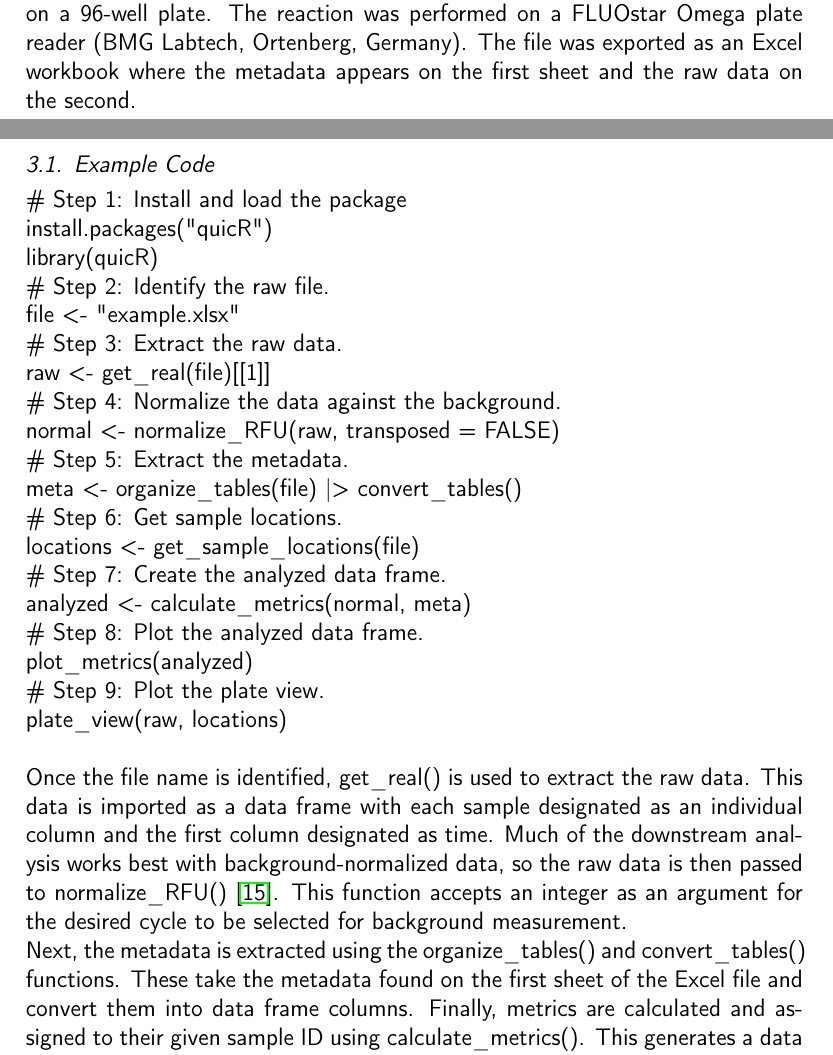
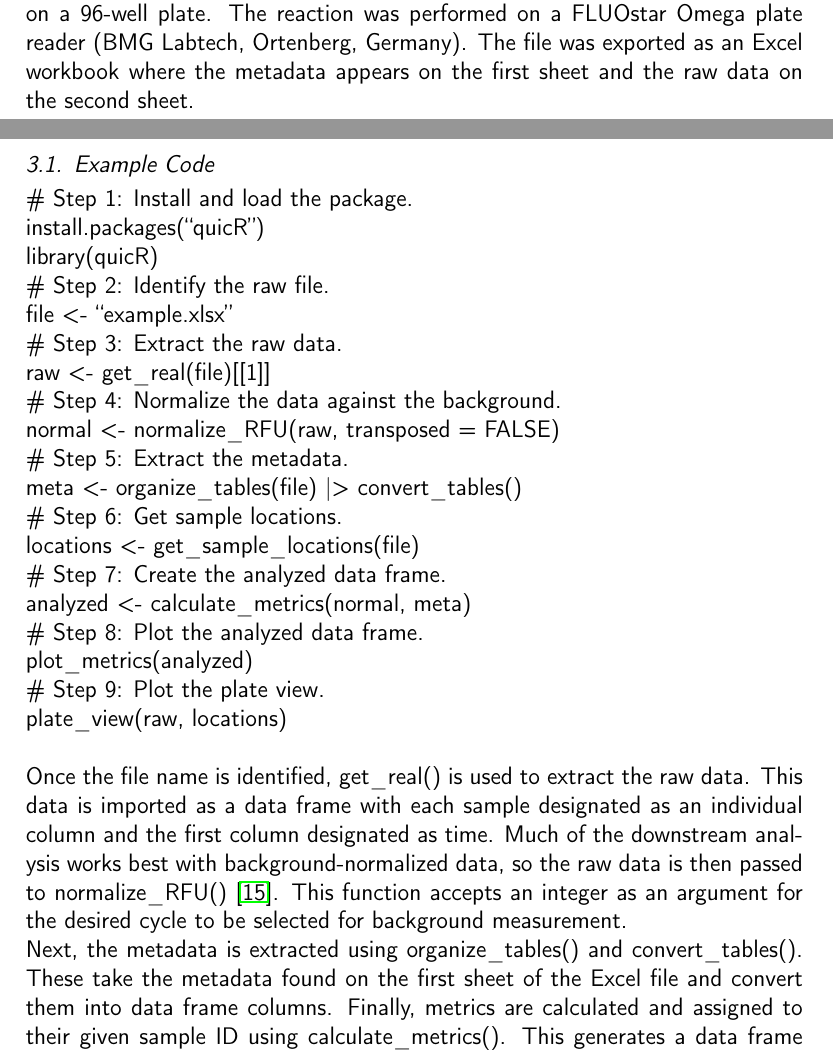
Before and after one commit to gage1145/quicR, a LaTeX paper (man/manuscript/softwareX_submission.tex): two parts of pages 9 and 10 of 17, joined at a grey line, cut so that both start at the same text. Compiled offline with pdfLaTeX.

Commit message:
Updated Illustrative examples section.

```diff
--- a/man/manuscript/softwareX_submission.tex
+++ b/man/manuscript/softwareX_submission.tex
@@ -297,14 +297,14 @@
             The \textbf{quicR} package is developed with long-term maintainability and community engagement in mind. The source code is hosted on GitHub (\url{https://github.com/gagerowden/quicR}), where users can report issues, request features, and contribute improvements via pull requests. A comprehensive \textbf{CONTRIBUTING} file and issue templates are provided to streamline collaboration and lower the barrier for external contributions. In addition to continuous integration testing, we plan to tag releases with semantic versioning and maintain a changelog to track updates and improvements. Feedback from diagnostic users has already led to enhancements in metadata parsing and output plotting, and we anticipate continued improvements through engagement with the broader scientific community. We encourage users to share their use cases, raise issues, and help shape future development directions.
 
     \section{Illustrative examples}
-        To demonstrate the utility of \textbf{quicR}, we used a typical RT-QuIC run performed on a 96-well plate. The reaction was performed on a FLUOstar Omega plate reader (BMG Labtech, Ortenberg, Germany). The file was exported as an Excel workbook where the metadata appears on the first sheet and the raw data on the second.
+        To demonstrate the utility of \textbf{quicR}, we used a typical RT-QuIC run performed on a 96-well plate. The reaction was performed on a FLUOstar Omega plate reader (BMG Labtech, Ortenberg, Germany). The file was exported as an Excel workbook where the metadata appears on the first sheet and the raw data on the second sheet.
 
         \subsection{Example Code}
-            \# Step 1: Install and load the package\\
-            install.packages("quicR")\\
+            \# Step 1: Install and load the package.\\
+            install.packages(``quicR'')\\
             library(quicR)\\
             \# Step 2: Identify the raw file.\\
-            file <- "example.xlsx"\\
+            file <- ``example.xlsx''\\
             \# Step 3: Extract the raw data.\\
             raw <- get\_real(file)[[1]]\\
             \# Step 4: Normalize the data against the background.\\
@@ -322,7 +322,7 @@
 
             Once the file name is identified, get\_real() is used to extract the raw data. This data is imported as a data frame with each sample designated as an individual column and the first column designated as time. Much of the downstream analysis works best with background-normalized data, so the raw data is then passed to normalize\_RFU()~\cite{Rowden2023}. This function accepts an integer as an argument for the desired cycle to be selected for background measurement.
 
-            Next, the metadata is extracted using the organize\_tables() and convert\_tables() functions. These take the metadata found on the first sheet of the Excel file and convert them into data frame columns. Finally, metrics are calculated and assigned to their given sample ID using calculate\_metrics(). This generates a data frame with sample IDs, dilution factors (if chosen), MPR's, MS's, RAF's, and TtT's.
+            Next, the metadata is extracted using organize\_tables() and convert\_tables(). These take the metadata found on the first sheet of the Excel file and convert them into data frame columns. Finally, metrics are calculated and assigned to their given sample ID using calculate\_metrics(). This generates a data frame with sample IDs, dilution factors (if chosen), MPR's, MS's, RAF's, and TtT's.
 
             Once the proper variables have been defined, they can be used as input in the visualization functions. The analyzed data frame can be used as an argument in plot\_metrics() to generate a plot such as Figure~\ref{fig:boxplot}. Additionally, the raw data and sample locations are used to plot the plate view as in Figure~\ref{fig:plateview}.
 
```
